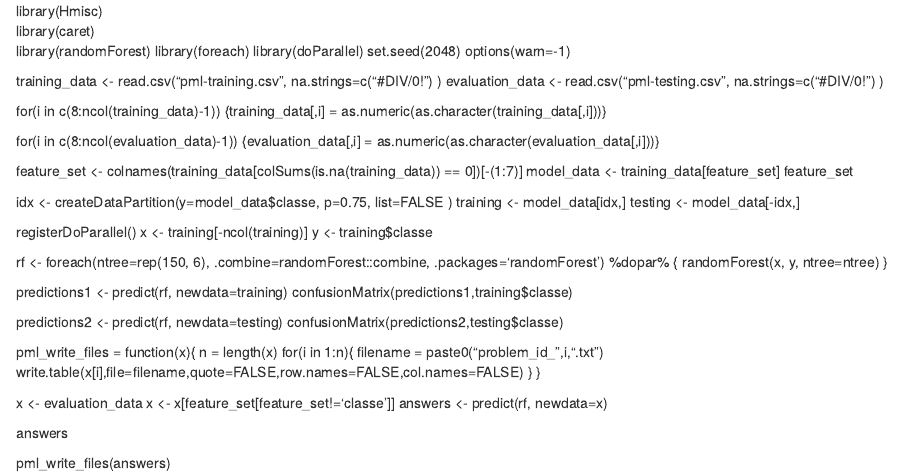
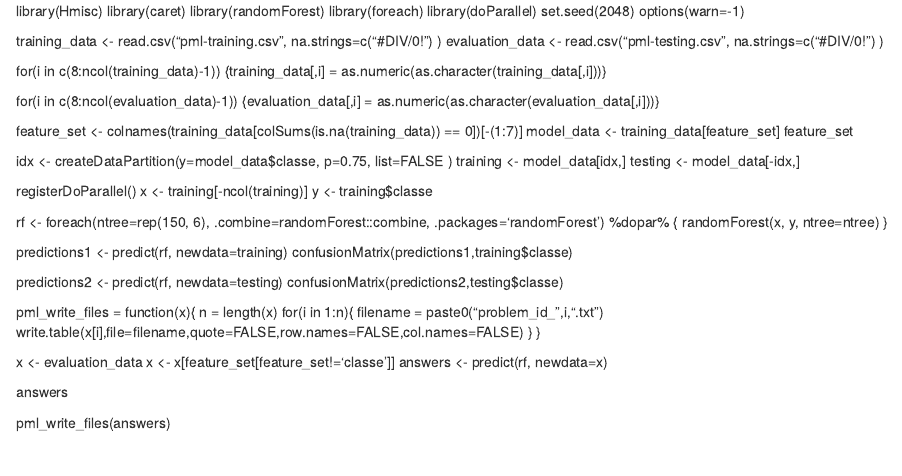
Before and after one commit to tmslb/Practical-Machine-Learning, an R Markdown document (PMLFinal.Rmd): the page in a window 1100 px wide, from its top. Rendered offline with R 4.5, knitr and Pandoc, with nearby package versions.

Commit message:
Update PMLFinal.Rmd

```diff
--- a/PMLFinal.Rmd
+++ b/PMLFinal.Rmd
@@ -1,10 +1,10 @@
 ---
 ## Practical Machine Learning
-# R Code
+## R Code
 ---
 
-library(Hmisc)\
-library(caret)\
+library(Hmisc)
+library(caret)
 library(randomForest)
 library(foreach)
 library(doParallel)
```
